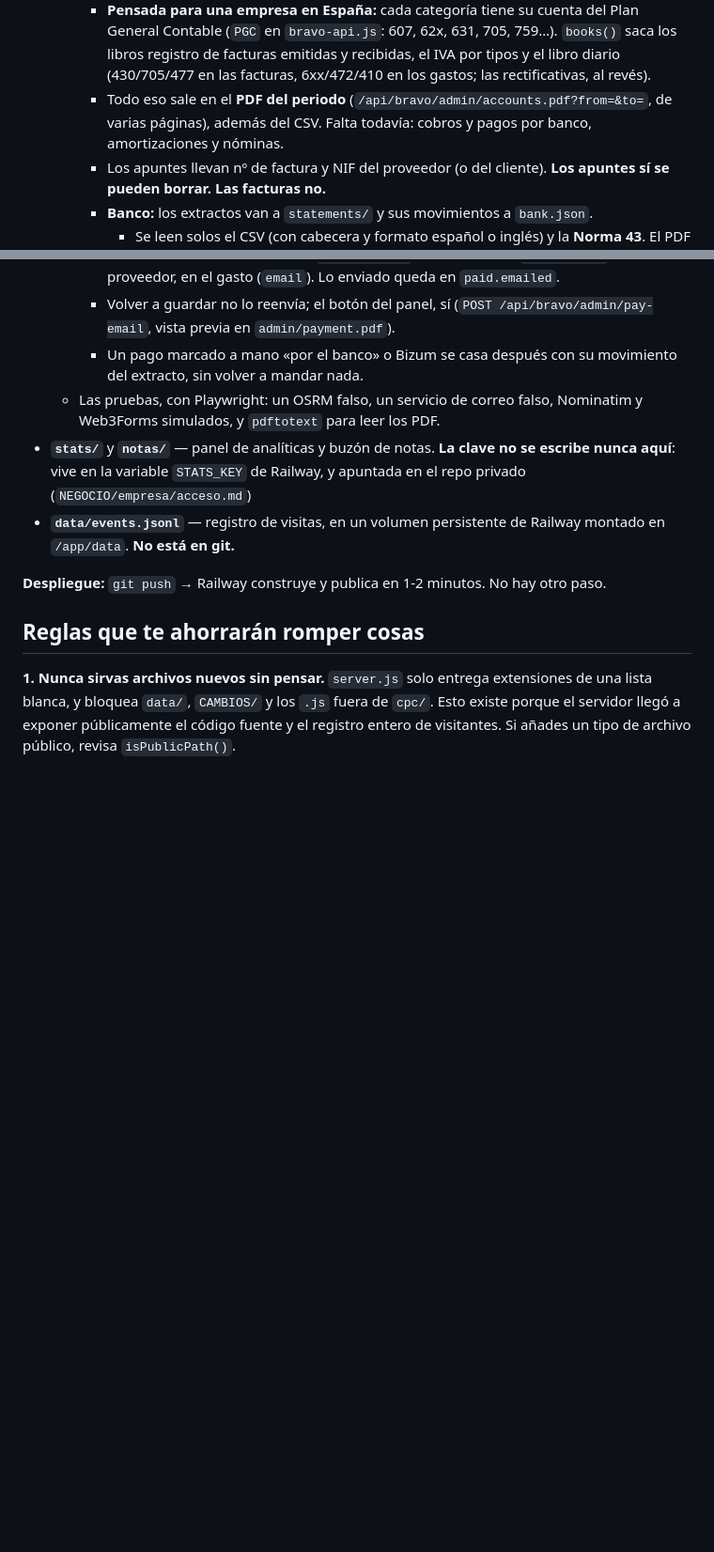
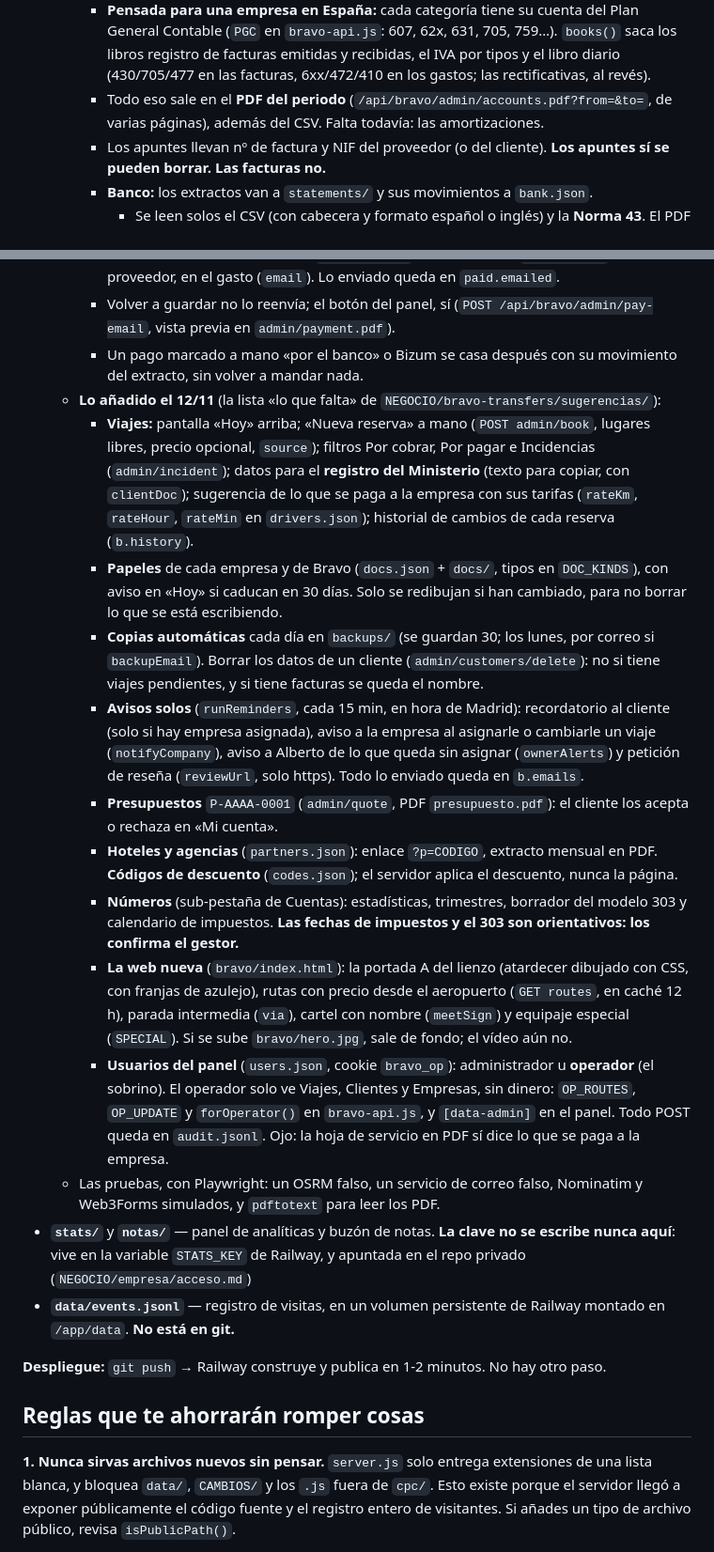
Before and after one commit to hidrofilio/AlbertCourierexpress, a Markdown page: CLAUDE.md, 2 parts joined by grey strips. Shown at 94% size. GitHub-like rendering; blank space fills up the shorter version.

Commit message:
CLAUDE.md: lo añadido a Bravo Transfers el 12/11
Co-Authored-By: Claude Opus 5.5 <noreply@anthropic.com>
Claude-Session: https://claude.ai/code/session_016GzHuDQsWoS2DSYVBGBv1G

```diff
--- a/CLAUDE.md
+++ b/CLAUDE.md
@@ -37,7 +37,7 @@ Web de una empresa de transporte urgente dedicado (vehículo exclusivo punto a p
     - Los ingresos salen de las facturas no anuladas, por su fecha. Los pagos a conductores salen de las reservas no canceladas, por el día del servicio, con el IVA que se ponga en la reserva (`driverVat`).
     - Lo apuntado a mano va en `ledger.json`, y los tickets en `receipts/`. Al subir un ticket se comprueba por sus primeros bytes: JPG, PNG, WEBP o PDF, de 6 MB como mucho. La foto se reduce en el móvil antes de subirla.
     - **Pensada para una empresa en España:** cada categoría tiene su cuenta del Plan General Contable (`PGC` en `bravo-api.js`: 607, 62x, 631, 705, 759…). `books()` saca los libros registro de facturas emitidas y recibidas, el IVA por tipos y el libro diario (430/705/477 en las facturas, 6xx/472/410 en los gastos; las rectificativas, al revés).
-    - Todo eso sale en el **PDF del periodo** (`/api/bravo/admin/accounts.pdf?from=&to=`, de varias páginas), además del CSV. Falta todavía: cobros y pagos por banco, amortizaciones y nóminas.
+    - Todo eso sale en el **PDF del periodo** (`/api/bravo/admin/accounts.pdf?from=&to=`, de varias páginas), además del CSV. Falta todavía: las amortizaciones.
     - Los apuntes llevan nº de factura y NIF del proveedor (o del cliente). **Los apuntes sí se pueden borrar. Las facturas no.**
     - **Banco:** los extractos van a `statements/` y sus movimientos a `bank.json`.
       - Se leen solos el CSV (con cabecera y formato español o inglés) y la **Norma 43**. El PDF se guarda y lo lee Claude: los movimientos se meten con `POST /api/bravo/admin/bank/lines`.
@@ -74,6 +74,16 @@ Web de una empresa de transporte urgente dedicado (vehículo exclusivo punto a p
     - El correo del conductor está en `drivers.json` y en la reserva (`driverEmail`); el del proveedor, en el gasto (`email`). Lo enviado queda en `paid.emailed`.
     - Volver a guardar no lo reenvía; el botón del panel, sí (`POST /api/bravo/admin/pay-email`, vista previa en `admin/payment.pdf`).
     - Un pago marcado a mano «por el banco» o Bizum se casa después con su movimiento del extracto, sin volver a mandar nada.
+  - **Lo añadido el 12/11** (la lista «lo que falta» de `NEGOCIO/bravo-transfers/sugerencias/`):
+    - **Viajes:** pantalla «Hoy» arriba; «Nueva reserva» a mano (`POST admin/book`, lugares libres, precio opcional, `source`); filtros Por cobrar, Por pagar e Incidencias (`admin/incident`); datos para el **registro del Ministerio** (texto para copiar, con `clientDoc`); sugerencia de lo que se paga a la empresa con sus tarifas (`rateKm`, `rateHour`, `rateMin` en `drivers.json`); historial de cambios de cada reserva (`b.history`).
+    - **Papeles** de cada empresa y de Bravo (`docs.json` + `docs/`, tipos en `DOC_KINDS`), con aviso en «Hoy» si caducan en 30 días. Solo se redibujan si han cambiado, para no borrar lo que se está escribiendo.
+    - **Copias automáticas** cada día en `backups/` (se guardan 30; los lunes, por correo si `backupEmail`). Borrar los datos de un cliente (`admin/customers/delete`): no si tiene viajes pendientes, y si tiene facturas se queda el nombre.
+    - **Avisos solos** (`runReminders`, cada 15 min, en hora de Madrid): recordatorio al cliente (solo si hay empresa asignada), aviso a la empresa al asignarle o cambiarle un viaje (`notifyCompany`), aviso a Alberto de lo que queda sin asignar (`ownerAlerts`) y petición de reseña (`reviewUrl`, solo https). Todo lo enviado queda en `b.emails`.
+    - **Presupuestos** `P-AAAA-0001` (`admin/quote`, PDF `presupuesto.pdf`): el cliente los acepta o rechaza en «Mi cuenta».
+    - **Hoteles y agencias** (`partners.json`): enlace `?p=CODIGO`, extracto mensual en PDF. **Códigos de descuento** (`codes.json`); el servidor aplica el descuento, nunca la página.
+    - **Números** (sub-pestaña de Cuentas): estadísticas, trimestres, borrador del modelo 303 y calendario de impuestos. **Las fechas de impuestos y el 303 son orientativos: los confirma el gestor.**
+    - **La web nueva** (`bravo/index.html`): la portada A del lienzo (atardecer dibujado con CSS, con franjas de azulejo), rutas con precio desde el aeropuerto (`GET routes`, en caché 12 h), parada intermedia (`via`), cartel con nombre (`meetSign`) y equipaje especial (`SPECIAL`). Si se sube `bravo/hero.jpg`, sale de fondo; el vídeo aún no.
+    - **Usuarios del panel** (`users.json`, cookie `bravo_op`): administrador u **operador** (el sobrino). El operador solo ve Viajes, Clientes y Empresas, sin dinero: `OP_ROUTES`, `OP_UPDATE` y `forOperator()` en `bravo-api.js`, y `[data-admin]` en el panel. Todo POST queda en `audit.jsonl`. Ojo: la hoja de servicio en PDF sí dice lo que se paga a la empresa.
   - Las pruebas, con Playwright: un OSRM falso, un servicio de correo falso, Nominatim y Web3Forms simulados, y `pdftotext` para leer los PDF.
 - **`stats/`** y **`notas/`** — panel de analíticas y buzón de notas. **La clave no se escribe nunca aquí**: vive en la variable `STATS_KEY` de Railway, y apuntada en el repo privado (`NEGOCIO/empresa/acceso.md`)
 - **`data/events.jsonl`** — registro de visitas, en un volumen persistente de Railway montado en `/app/data`. **No está en git.**
```
